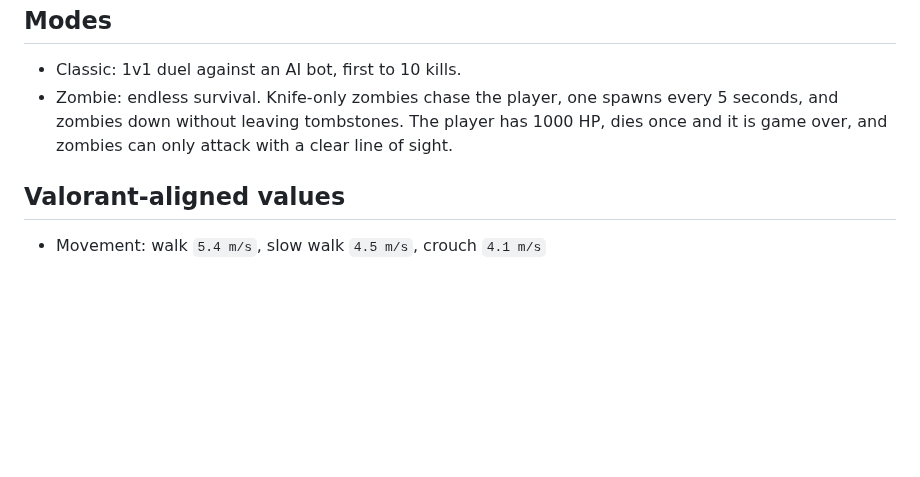
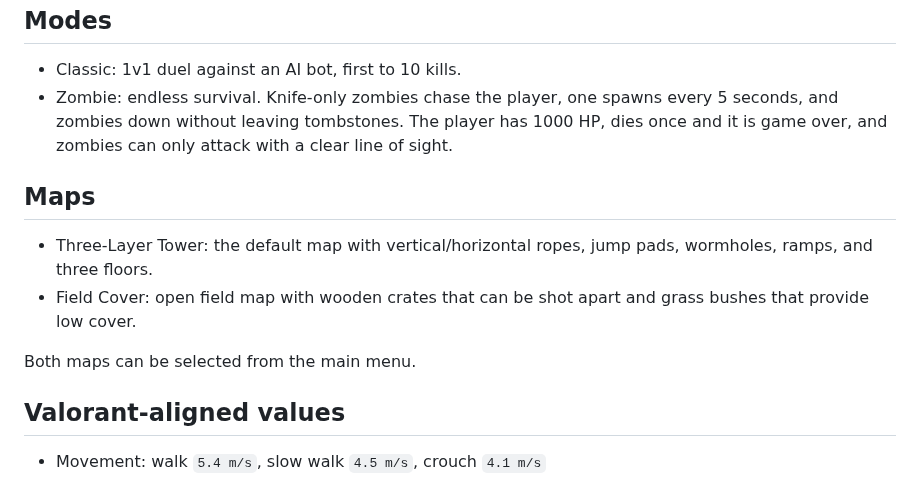
Before and after one commit to siuvapor/shooter-demo, a Markdown page: README.md, the part around one of its changes. GitHub-like rendering; blank space fills up the shorter version.

```diff
--- a/README.md
+++ b/README.md
@@ -67,6 +68,15 @@ disables mouse look while equipped, and keeps the crosshair on the target.
   1000 HP, dies once and it is game over, and zombies can only attack with a
   clear line of sight.
 
+## Maps
+
+- Three-Layer Tower: the default map with vertical/horizontal ropes, jump pads,
+  wormholes, ramps, and three floors.
+- Field Cover: open field map with wooden crates that can be shot apart and
+  grass bushes that provide low cover.
+
+Both maps can be selected from the main menu.
+
 ## Valorant-aligned values
 
 - Movement: walk `5.4 m/s`, slow walk `4.5 m/s`, crouch `4.1 m/s`
```
Also changed, not shown: other parts of README.md (+1 -0 lines), outputs/field_map.png (added), outputs/menu.png, 9 other files.
